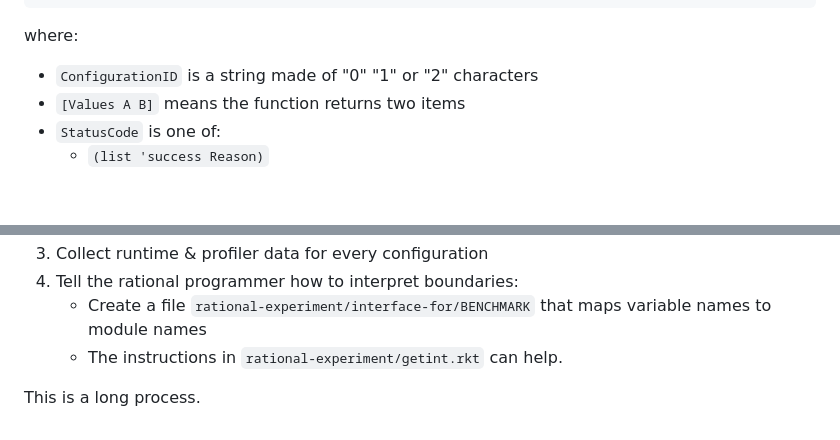
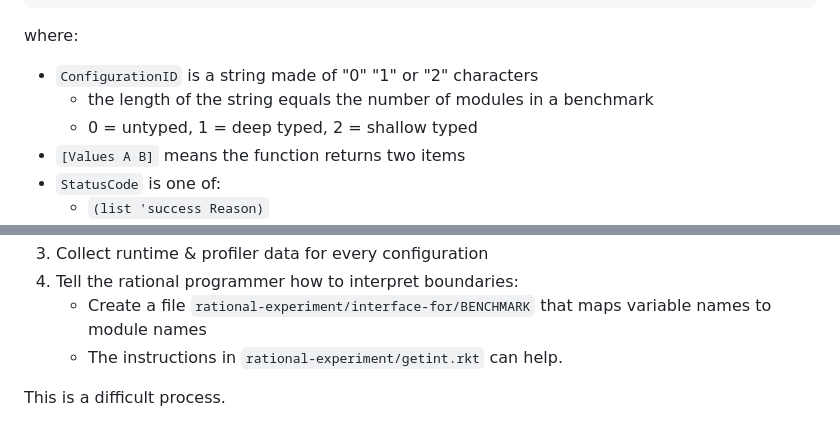
Before and after one commit to bennn/gfd-oopsla-2023, a Markdown page: oopsla-2023/artifact/README.md, 2 parts joined by grey strips. Rendered like a GitHub page; blank space fills up the shorter version.

```diff
--- a/oopsla-2023/artifact/README.md
+++ b/oopsla-2023/artifact/README.md
@@ -186,6 +185,8 @@ You can add a new strategy by writing a function with the type:
 where:
 
 - `ConfigurationID` is a string made of "0" "1" or "2" characters
+  - the length of the string equals the number of modules in a benchmark
+  - 0 = untyped, 1 = deep typed, 2 = shallow typed
 - `[Values A B]` means the function returns two items
 - `StatusCode` is one of:
   - `(list 'success Reason)`
@@ -255,4 +257,4 @@ The high-level process for adding a benchmark is:
      variable names to module names
    - The instructions in `rational-experiment/getint.rkt` can help.
 
-This is a long process.
+This is a difficult process.
```
Also changed, not shown: other parts of oopsla-2023/artifact/README.md (+18 -18 lines).
